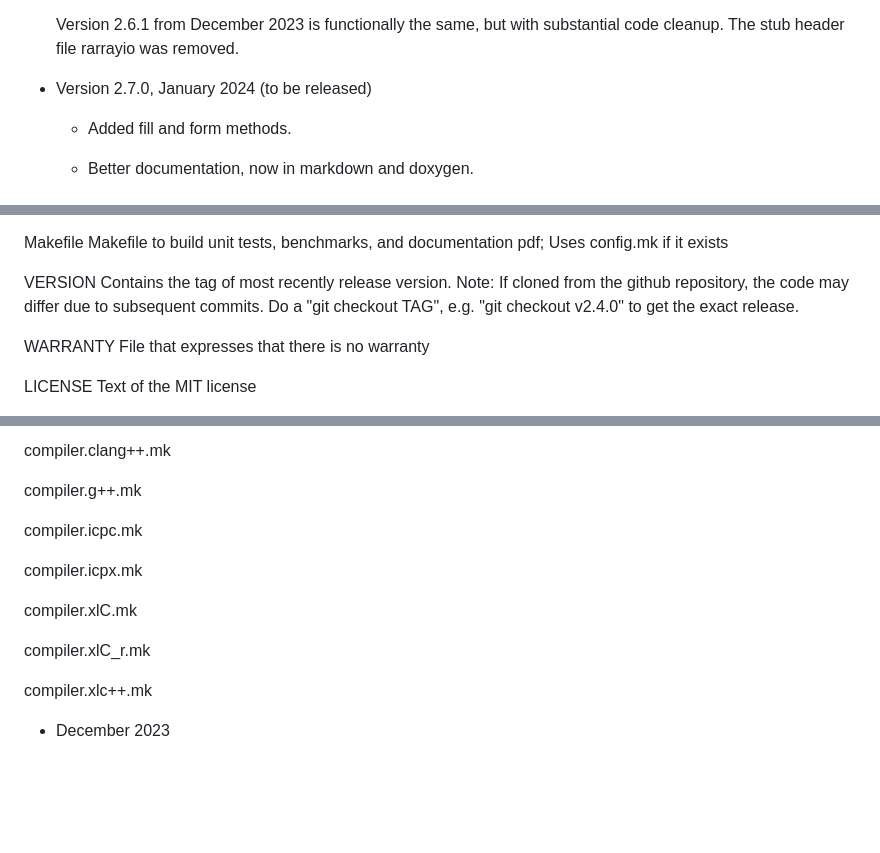
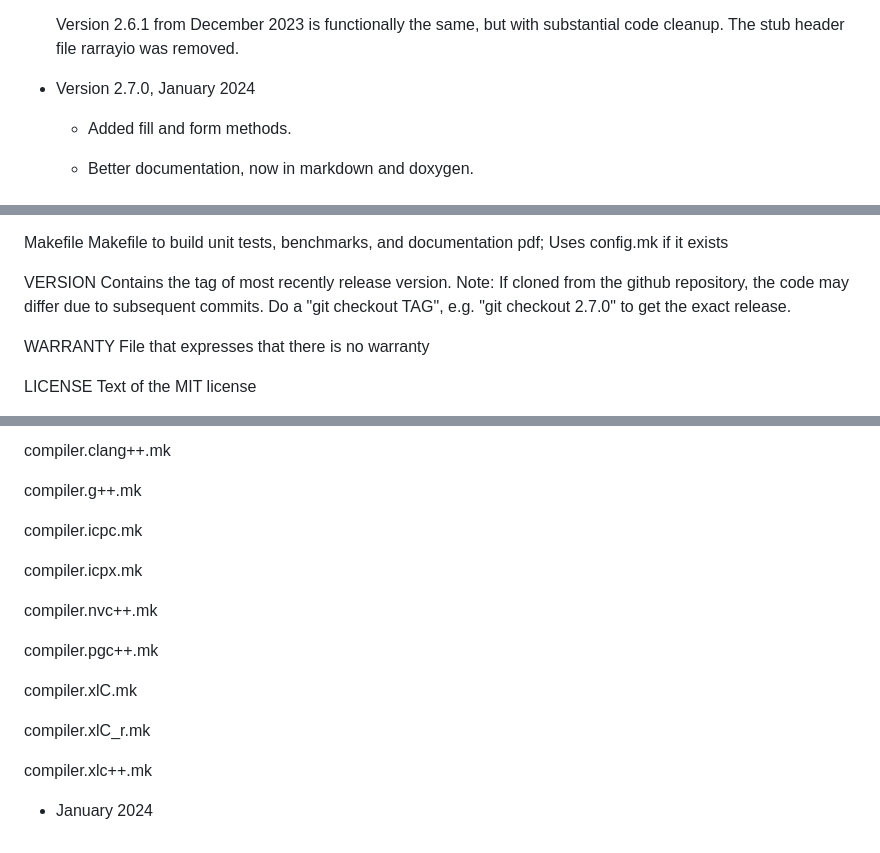
Before and after one commit to vanzonr/rarray, a Markdown page: README.md, 3 parts joined by grey strips. Drawn GitHub-style; blank space fills up the shorter version.

```diff
--- a/README.md
+++ b/README.md
@@ -201,7 +201,7 @@ Release History and Changes
    substantial code cleanup.  The stub header file rarrayio was
    removed.
 
- * Version 2.7.0, January 2024 (to be released)
+ * Version 2.7.0, January 2024
 
      - Added fill and form methods.
 
@@ -245,7 +245,7 @@ VERSION                Contains the tag of most recently release version.
                        Note: If cloned from the github repository, the
                              code may differ due to subsequent
                              commits. Do a "git checkout TAG",
-                             e.g. "git checkout v2.4.0" to get the
+                             e.g. "git checkout 2.7.0" to get the
                              exact release.
 
 WARRANTY               File that expresses that there is no warranty
@@ -339,6 +339,10 @@ compiler.icpc.mk
 
 compiler.icpx.mk
 
+compiler.nvc++.mk
+
+compiler.pgc++.mk
+
 compiler.xlC.mk
 
 compiler.xlC_r.mk
@@ -346,5 +350,4 @@ compiler.xlC_r.mk
 compiler.xlc++.mk
 
 
-
-- December 2023
+- January 2024
```
